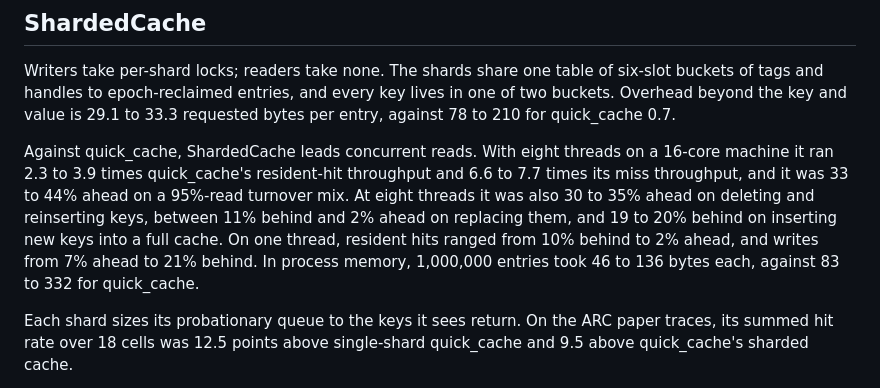
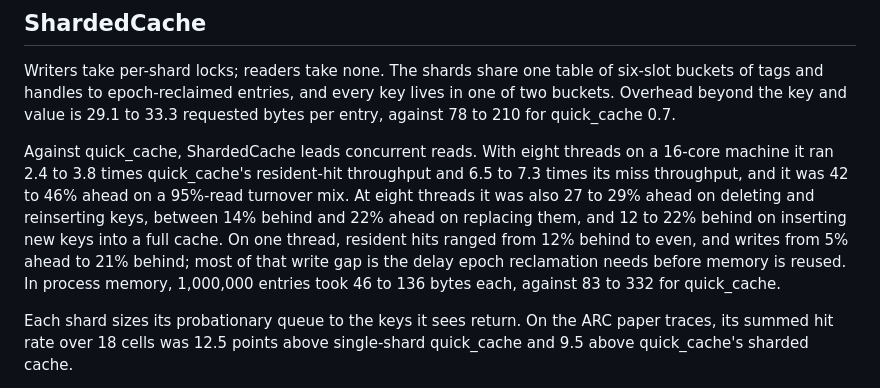
Before and after one commit to yoavgeva/packedgen-rs, a Markdown page: README.md, the part around the change. Drawn GitHub-style.

```diff
--- a/README.md
+++ b/README.md
@@ -23,13 +23,14 @@ key lives in one of two buckets. Overhead beyond the key and value is 29.1 to
 33.3 requested bytes per entry, against 78 to 210 for quick_cache 0.7.
 
 Against quick_cache, ShardedCache leads concurrent reads. With eight threads
-on a 16-core machine it ran 2.3 to 3.9 times quick_cache's resident-hit
-throughput and 6.6 to 7.7 times its miss throughput, and it was 33 to 44%
-ahead on a 95%-read turnover mix. At eight threads it was also 30 to 35%
-ahead on deleting and reinserting keys, between 11% behind and 2% ahead on
-replacing them, and 19 to 20% behind on inserting new keys into a full cache.
-On one thread, resident hits ranged from 10% behind to 2% ahead, and writes
-from 7% ahead to 21% behind. In process memory, 1,000,000 entries took 46 to
+on a 16-core machine it ran 2.4 to 3.8 times quick_cache's resident-hit
+throughput and 6.5 to 7.3 times its miss throughput, and it was 42 to 46%
+ahead on a 95%-read turnover mix. At eight threads it was also 27 to 29%
+ahead on deleting and reinserting keys, between 14% behind and 22% ahead on
+replacing them, and 12 to 22% behind on inserting new keys into a full cache.
+On one thread, resident hits ranged from 12% behind to even, and writes from
+5% ahead to 21% behind; most of that write gap is the delay epoch
+reclamation needs before memory is reused. In process memory, 1,000,000 entries took 46 to
 136 bytes each, against 83 to 332 for quick_cache.
 
 Each shard sizes its probationary queue to the keys it sees return. On the
```
Also changed, not shown: docs/SHARDED_CACHE_2026-10-17.md (+31 -15 lines).
